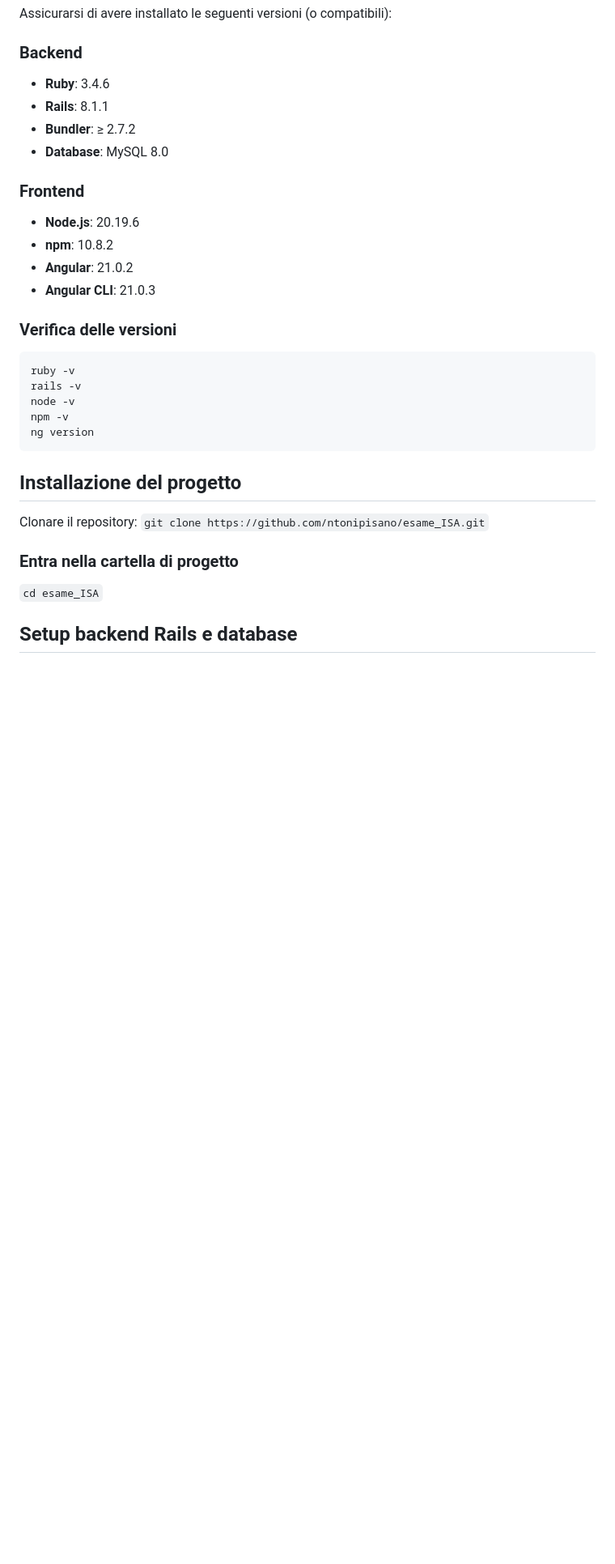
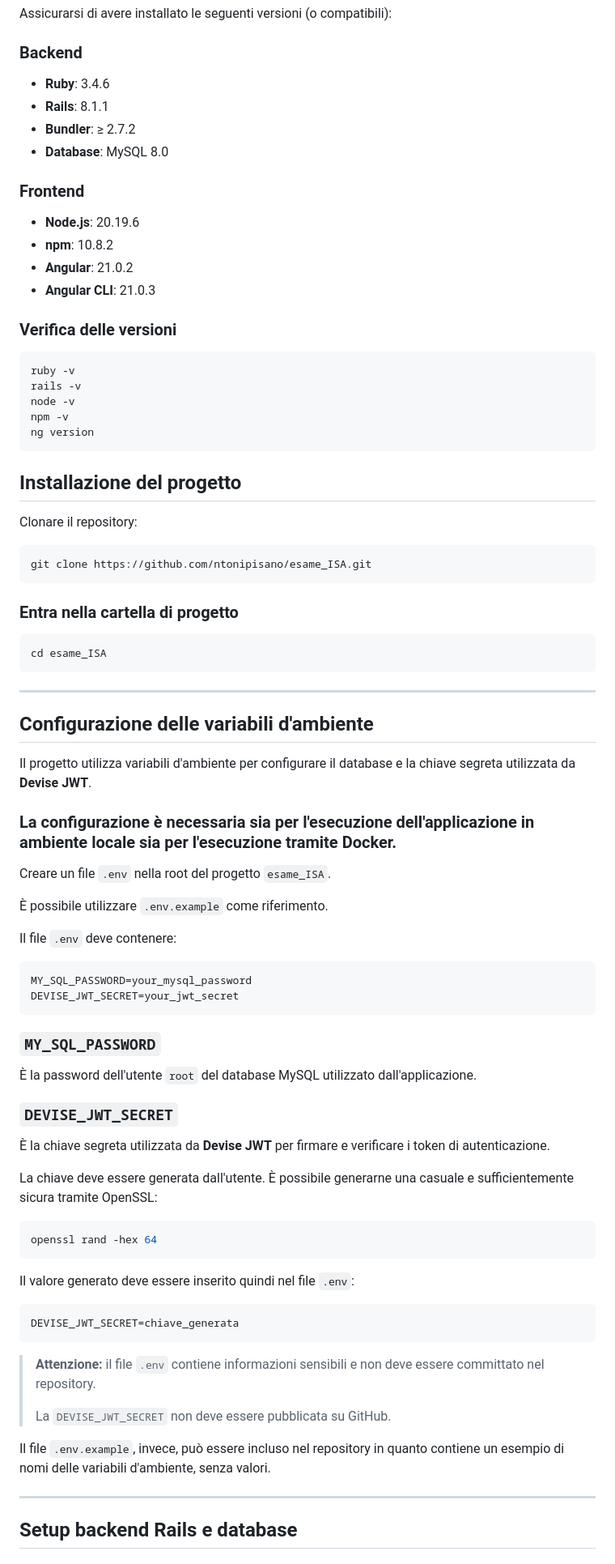
Before and after one commit to ntonipisano/esame_ISA, a Markdown page: README.md, the part around one of its changes. Shown at 81% size. Drawn GitHub-style; blank space fills up the shorter version.

Commit message:
Aggiornamento README per chiarezza JWT

````diff
--- a/README.md
+++ b/README.md
@@ -7,18 +7,21 @@ Progetto di un e-commerce full-stack sviluppato con **Ruby on Rails** (backend A
 Assicurarsi di avere installato le seguenti versioni (o compatibili):
 
 ### Backend
-- **Ruby**: 3.4.6
-- **Rails**: 8.1.1
-- **Bundler**: ≥ 2.7.2
-- **Database**: MySQL 8.0
+
+* **Ruby**: 3.4.6
+* **Rails**: 8.1.1
+* **Bundler**: ≥ 2.7.2
+* **Database**: MySQL 8.0
 
 ### Frontend
-- **Node.js**: 20.19.6
-- **npm**: 10.8.2
-- **Angular**: 21.0.2
-- **Angular CLI**: 21.0.3
+
+* **Node.js**: 20.19.6
+* **npm**: 10.8.2
+* **Angular**: 21.0.2
+* **Angular CLI**: 21.0.3
 
 ### Verifica delle versioni
+
 ```bash
 ruby -v
 rails -v
@@ -28,10 +31,64 @@ ng version
 ```
 
 ## Installazione del progetto
+
 Clonare il repository:
-```git clone https://github.com/ntonipisano/esame_ISA.git```
+
+```bash
+git clone https://github.com/ntonipisano/esame_ISA.git
+```
 
 ### Entra nella cartella di progetto
-```cd esame_ISA```
+
+```bash
+cd esame_ISA
+```
+
+---
+
+## Configurazione delle variabili d'ambiente
+
+Il progetto utilizza variabili d'ambiente per configurare il database e la chiave segreta utilizzata da **Devise JWT**.
+
+### La configurazione è necessaria sia per l'esecuzione dell'applicazione in ambiente locale sia per l'esecuzione tramite Docker.
+
+Creare un file `.env` nella root del progetto `esame_ISA`.
+
+È possibile utilizzare `.env.example` come riferimento.
+
+Il file `.env` deve contenere:
+
+```env
+MY_SQL_PASSWORD=your_mysql_password
+DEVISE_JWT_SECRET=your_jwt_secret
+```
+
+### `MY_SQL_PASSWORD`
+
+È la password dell'utente `root` del database MySQL utilizzato dall'applicazione.
+
+### `DEVISE_JWT_SECRET`
+
+È la chiave segreta utilizzata da **Devise JWT** per firmare e verificare i token di autenticazione.
+
+La chiave deve essere generata dall'utente. È possibile generarne una casuale e sufficientemente sicura tramite OpenSSL:
+
+```bash
+openssl rand -hex 64
+```
+
+Il valore generato deve essere inserito quindi nel file `.env`:
+
+```env
+DEVISE_JWT_SECRET=chiave_generata
+```
+
+> **Attenzione:** il file `.env` contiene informazioni sensibili e non deve essere committato nel repository.
+>
+> La `DEVISE_JWT_SECRET` non deve essere pubblicata su GitHub.
+
+Il file `.env.example`, invece, può essere incluso nel repository in quanto contiene un esempio di nomi delle variabili d'ambiente, senza valori.
+
+---
 
 ## Setup backend Rails e database
````
Also changed, not shown: other parts of README.md (+64 -50 lines).
